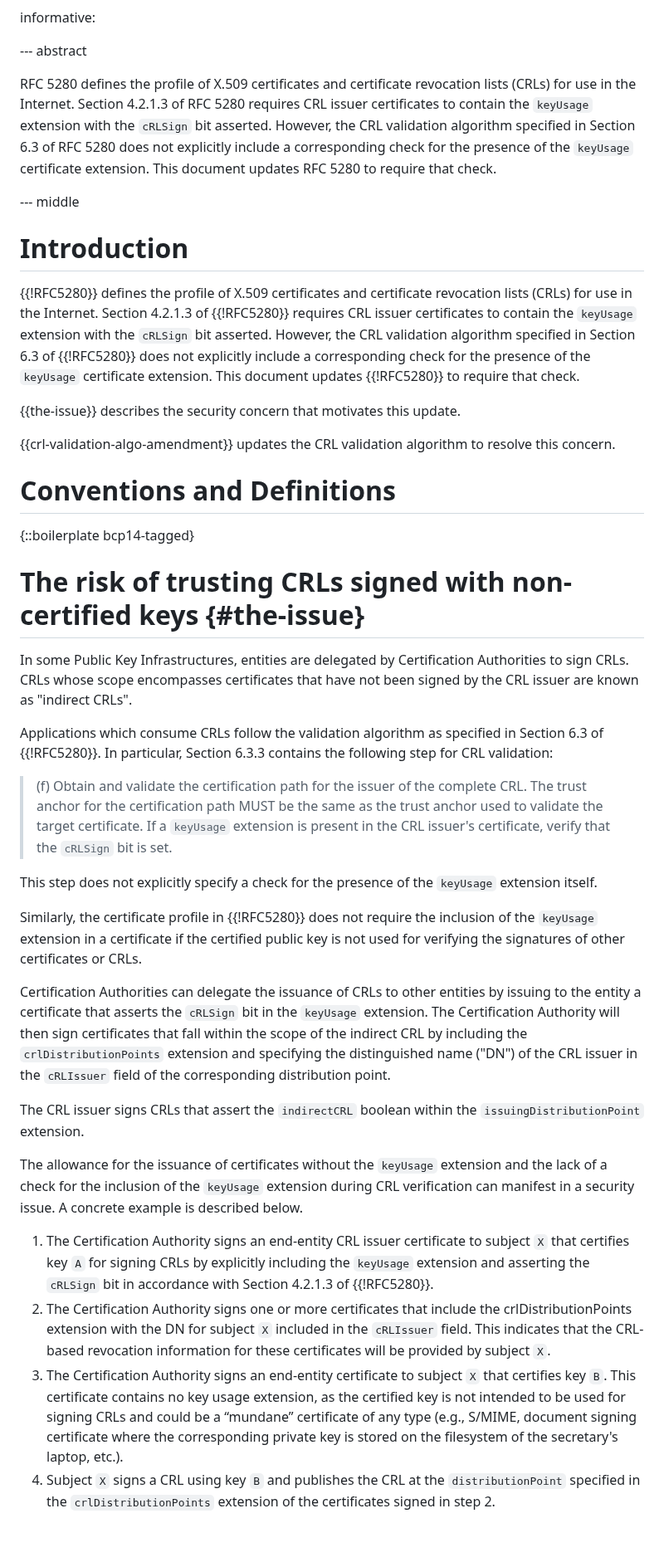
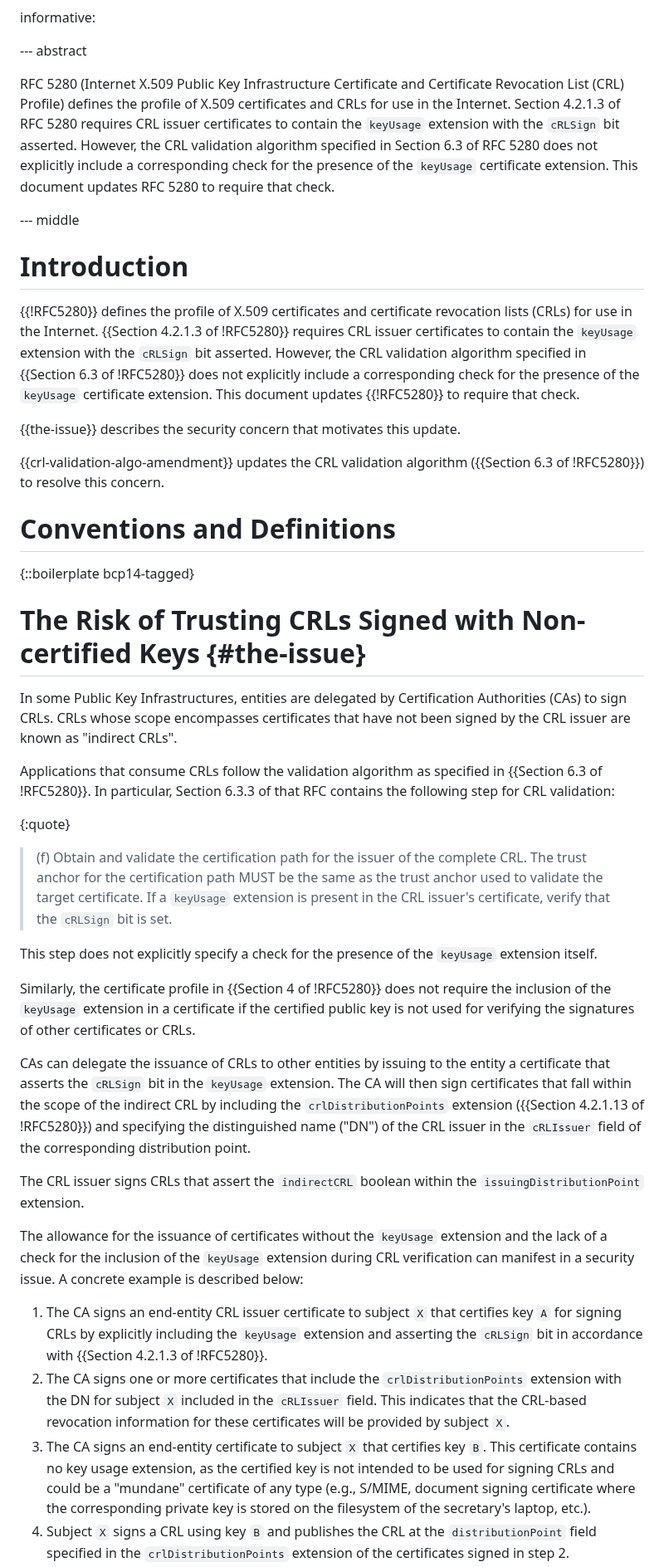
Before and after one commit to CBonnell/lamps-keyusage-crl-validation-clarification, a Markdown page: draft-ietf-lamps-keyusage-crl-validation.md, the part around one of its changes. Shown at 83% size. Drawn GitHub-style; blank space fills up the shorter version.

Commit message:
Nits tagged in Med's IESG Review (#4)
* Abstract should be self-contained (hence the suggestion to include 5280 title)
* fix so that rendered pointers to specific sections present a link that will direct readers to these sections in html version
* Add some pointers for readers convenience

and some other minor nits.

```diff
--- a/draft-ietf-lamps-keyusage-crl-validation.md
+++ b/draft-ietf-lamps-keyusage-crl-validation.md
@@ -49,8 +49,7 @@ informative:
 
 --- abstract
 
-RFC 5280 defines the profile of X.509 certificates and certificate
-revocation lists (CRLs) for use in the Internet. Section 4.2.1.3 of
+RFC 5280 (Internet X.509 Public Key Infrastructure Certificate and Certificate Revocation List (CRL) Profile) defines the profile of X.509 certificates and CRLs for use in the Internet. Section 4.2.1.3 of
 RFC 5280 requires CRL issuer certificates to contain the `keyUsage`
 extension with the `cRLSign` bit asserted. However, the CRL validation
 algorithm specified in Section 6.3 of RFC 5280 does not explicitly
@@ -63,34 +62,34 @@ that check.
 # Introduction
 
 {{!RFC5280}} defines the profile of X.509 certificates and certificate
-revocation lists (CRLs) for use in the Internet. Section 4.2.1.3 of
-{{!RFC5280}} requires CRL issuer certificates to contain the `keyUsage`
+revocation lists (CRLs) for use in the Internet. {{Section 4.2.1.3 of !RFC5280}} requires CRL issuer certificates to contain the `keyUsage`
 extension with the `cRLSign` bit asserted. However, the CRL validation
-algorithm specified in Section 6.3 of {{!RFC5280}} does not explicitly
+algorithm specified in {{Section 6.3 of !RFC5280}} does not explicitly
 include a corresponding check for the presence of the `keyUsage`
 certificate extension. This document updates {{!RFC5280}} to require
 that check.
 
 {{the-issue}} describes the security concern that motivates this update.
 
-{{crl-validation-algo-amendment}} updates the CRL validation algorithm
+{{crl-validation-algo-amendment}} updates the CRL validation algorithm ({{Section 6.3 of !RFC5280}})
 to resolve this concern.
 
 # Conventions and Definitions
 
 {::boilerplate bcp14-tagged}
 
-# The risk of trusting CRLs signed with non-certified keys {#the-issue}
+# The Risk of Trusting CRLs Signed with Non-certified Keys {#the-issue}
 
 In some Public Key Infrastructures, entities are delegated by
-Certification Authorities to sign CRLs. CRLs whose scope encompasses
+Certification Authorities (CAs) to sign CRLs. CRLs whose scope encompasses
 certificates that have not been signed by the CRL issuer are known as
 "indirect CRLs".
 
-Applications which consume CRLs follow the validation algorithm as
-specified in Section 6.3 of {{!RFC5280}}. In particular, Section 6.3.3
+Applications that consume CRLs follow the validation algorithm as
+specified in {{Section 6.3 of !RFC5280}}. In particular, Section 6.3.3 of that RFC
 contains the following step for CRL validation:
 
+{:quote}
 > (f) Obtain and validate the certification path for the issuer of
     the complete CRL.  The trust anchor for the certification
     path MUST be the same as the trust anchor used to validate
@@ -101,16 +100,16 @@ contains the following step for CRL validation:
 This step does not explicitly specify a check for the presence of the
 `keyUsage` extension itself.
 
-Similarly, the certificate profile in {{!RFC5280}} does not require
+Similarly, the certificate profile in {{Section 4 of !RFC5280}} does not require
 the inclusion of the `keyUsage` extension in a certificate if the
 certified public key is not used for verifying the signatures of other
 certificates or CRLs.
 
-Certification Authorities can delegate the issuance of CRLs
+CAs can delegate the issuance of CRLs
 to other entities by issuing to the entity a certificate that asserts
-the `cRLSign` bit in the `keyUsage` extension. The Certification
-Authority will then sign certificates that fall within the scope of the
-indirect CRL by including the `crlDistributionPoints` extension and
+the `cRLSign` bit in the `keyUsage` extension. The CA
+will then sign certificates that fall within the scope of the
+indirect CRL by including the `crlDistributionPoints` extension ({{Section 4.2.1.13 of !RFC5280}}) and
 specifying the distinguished name ("DN") of the CRL issuer in the
 `cRLIssuer` field of the corresponding distribution point.
 
@@ -120,24 +119,24 @@ the `issuingDistributionPoint` extension.
 The allowance for the issuance of certificates without the `keyUsage`
 extension and the lack of a check for the inclusion of the `keyUsage`
 extension during CRL verification can manifest in a security issue. A
-concrete example is described below.
+concrete example is described below:
 
-1. The Certification Authority signs an end-entity CRL issuer
+1. The CA signs an end-entity CRL issuer
    certificate to subject `X` that certifies key `A` for signing CRLs by
    explicitly including the `keyUsage` extension and asserting the
-   `cRLSign` bit in accordance with Section 4.2.1.3 of {{!RFC5280}}.
-2. The Certification Authority signs one or more certificates that
-   include the crlDistributionPoints extension with the DN for subject
+   `cRLSign` bit in accordance with {{Section 4.2.1.3 of !RFC5280}}.
+2. The CA signs one or more certificates that
+   include the `crlDistributionPoints` extension with the DN for subject
    `X` included in the `cRLIssuer` field. This indicates that the
    CRL-based revocation information for these certificates will be
    provided by subject `X`.
-3. The Certification Authority signs an end-entity certificate to
+3. The CA signs an end-entity certificate to
    subject `X` that certifies key `B`. This certificate contains no key
    usage extension, as the certified key is not intended to be used for
-   signing CRLs and could be a “mundane” certificate of any type (e.g.,
+   signing CRLs and could be a "mundane" certificate of any type (e.g.,
    S/MIME, document signing certificate where the corresponding private
    key is stored on the filesystem of the secretary's laptop, etc.).
 4. Subject `X` signs a CRL using key `B` and publishes the CRL at the
-   `distributionPoint` specified in the `crlDistributionPoints`
+   `distributionPoint` field specified in the `crlDistributionPoints`
    extension of the certificates signed in step 2.
 5. Relying parties download the CRL published in step 4. The CRL
```
Also changed, not shown: other parts of draft-ietf-lamps-keyusage-crl-validation.md (+13 -13 lines).
